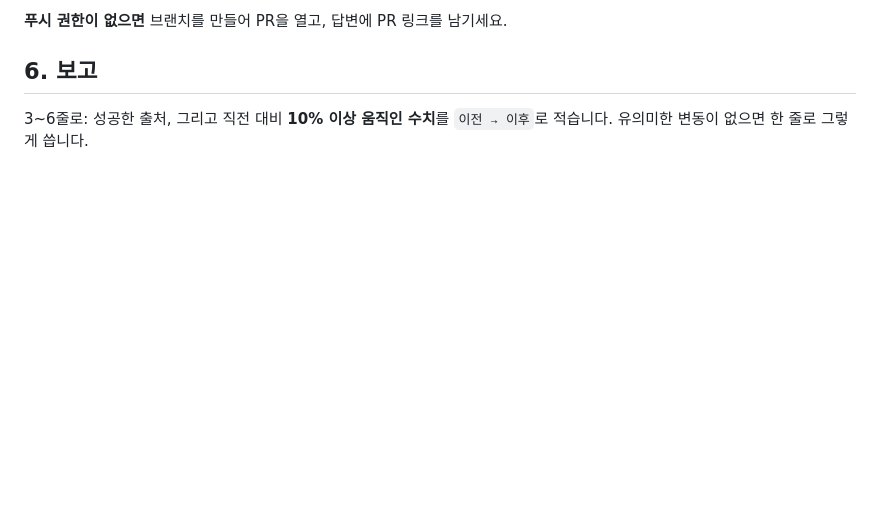
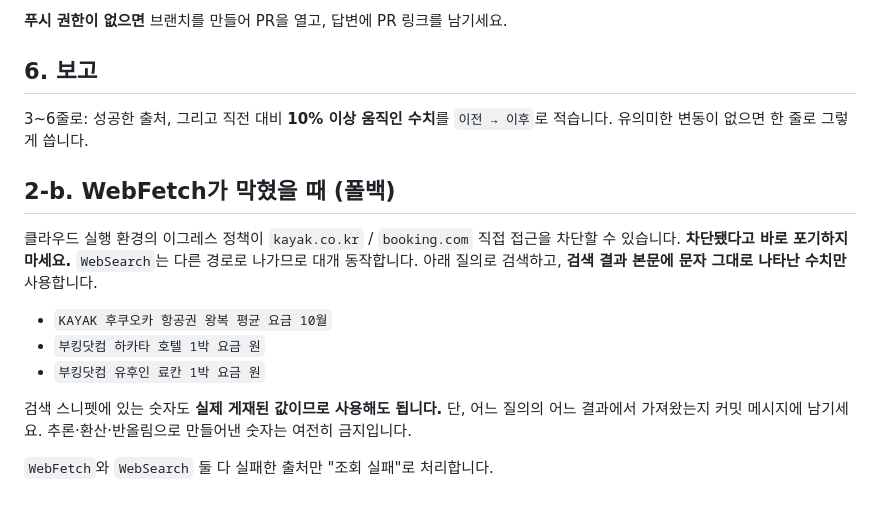
Before and after one commit to ytw0805/babytrip, a Markdown page: UPDATE_TASK.md, the part around the change. GitHub-like rendering; blank space fills up the shorter version.

Commit message:
Fall back to WebSearch when the sandbox blocks the price sites
Today's run found kayak.co.kr and booking.com blocked by the cloud
session's egress policy, so every source failed and nothing refreshed.
Search runs over a different path and its results carry the same
published figures, so the task now treats a blocked fetch as a reason to
search rather than to give up. The no-invented-numbers rule is unchanged:
only figures appearing verbatim in results may be used.

Co-Authored-By: Claude Opus 5 (1M context) <noreply@anthropic.com>
Claude-Session: https://claude.ai/code/session_01K6ENVsJH2bJjukfio6ptGq

```diff
--- a/UPDATE_TASK.md
+++ b/UPDATE_TASK.md
@@ -75,3 +75,20 @@
 
 3~6줄로: 성공한 출처, 그리고 직전 대비 **10% 이상 움직인 수치**를 `이전 → 이후`로
 적습니다. 유의미한 변동이 없으면 한 줄로 그렇게 씁니다.
+
+## 2-b. WebFetch가 막혔을 때 (폴백)
+
+클라우드 실행 환경의 이그레스 정책이 `kayak.co.kr` / `booking.com` 직접 접근을
+차단할 수 있습니다. **차단됐다고 바로 포기하지 마세요.** `WebSearch`는 다른 경로로
+나가므로 대개 동작합니다. 아래 질의로 검색하고, **검색 결과 본문에 문자 그대로
+나타난 수치만** 사용합니다.
+
+- `KAYAK 후쿠오카 항공권 왕복 평균 요금 10월`
+- `부킹닷컴 하카타 호텔 1박 요금 원`
+- `부킹닷컴 유후인 료칸 1박 요금 원`
+
+검색 스니펫에 있는 숫자도 **실제 게재된 값이므로 사용해도 됩니다.** 단, 어느 질의의
+어느 결과에서 가져왔는지 커밋 메시지에 남기세요. 추론·환산·반올림으로 만들어낸
+숫자는 여전히 금지입니다.
+
+`WebFetch`와 `WebSearch` 둘 다 실패한 출처만 "조회 실패"로 처리합니다.
```
